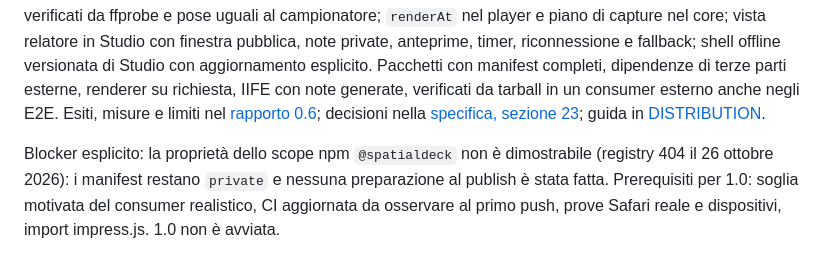
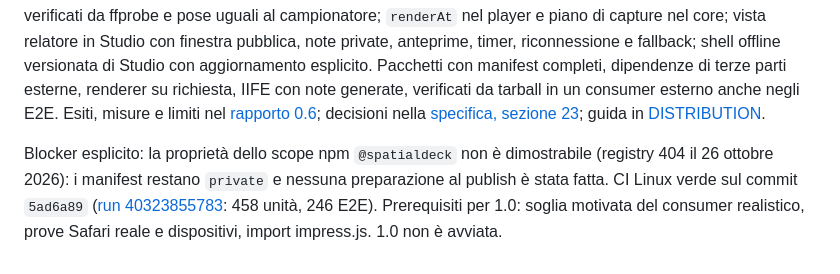
Before and after one commit to fv-c/SpatialDeck, a Markdown page: docs/ROADMAP.md, the part around the change. Rendered like a GitHub page.

```diff
--- a/docs/ROADMAP.md
+++ b/docs/ROADMAP.md
@@ -187,4 +187,4 @@ Prerequisiti per 0.6: modello 1.3.0 congelato e provato (gli export devono ripro
 
 0.6 è implementata con schema 1.3.0 invariato. Comando `spatialdeck` (validate, build, export html/pdf/video) con exit code del contratto, input JSON o archivio confinati, output atomici e `ExportManifest`; HTML autonomo con CSP a hash e `connect-src 'none'` aperto da `file://` offline nei tre motori; build statica su HTTP; PDF con una pagina per visita dell'itinerario (stampe a pagina singola unite senza nuova resa, perché Chromium sposta il contenuto 3D in un documento a più pagine); WebM VP9 minimo con conteggio dei frame e durata verificati da ffprobe e pose uguali al campionatore; `renderAt` nel player e piano di capture nel core; vista relatore in Studio con finestra pubblica, note private, anteprime, timer, riconnessione e fallback; shell offline versionata di Studio con aggiornamento esplicito. Pacchetti con manifest completi, dipendenze di terze parti esterne, renderer su richiesta, IIFE con note generate, verificati da tarball in un consumer esterno anche negli E2E. Esiti, misure e limiti nel [rapporto 0.6](verification/phase-0.6.md); decisioni nella [specifica, sezione 23](PROJECT_SPEC.md); guida in [DISTRIBUTION](DISTRIBUTION.md).
 
-Blocker esplicito: la proprietà dello scope npm `@spatialdeck` non è dimostrabile (registry 404 il 26 ottobre 2026): i manifest restano `private` e nessuna preparazione al publish è stata fatta. Prerequisiti per 1.0: soglia motivata del consumer realistico, CI aggiornata da osservare al primo push, prove Safari reale e dispositivi, import impress.js. 1.0 non è avviata.
+Blocker esplicito: la proprietà dello scope npm `@spatialdeck` non è dimostrabile (registry 404 il 26 ottobre 2026): i manifest restano `private` e nessuna preparazione al publish è stata fatta. CI Linux verde sul commit `5ad6a89` ([run 40323855783](https://github.com/fv-c/SpatialDeck/actions/runs/40323855783): 458 unità, 246 E2E). Prerequisiti per 1.0: soglia motivata del consumer realistico, prove Safari reale e dispositivi, import impress.js. 1.0 non è avviata.
```
Also changed, not shown: README.md (+1 -1 lines), docs/verification/phase-0.6.md (+17 -4 lines).
